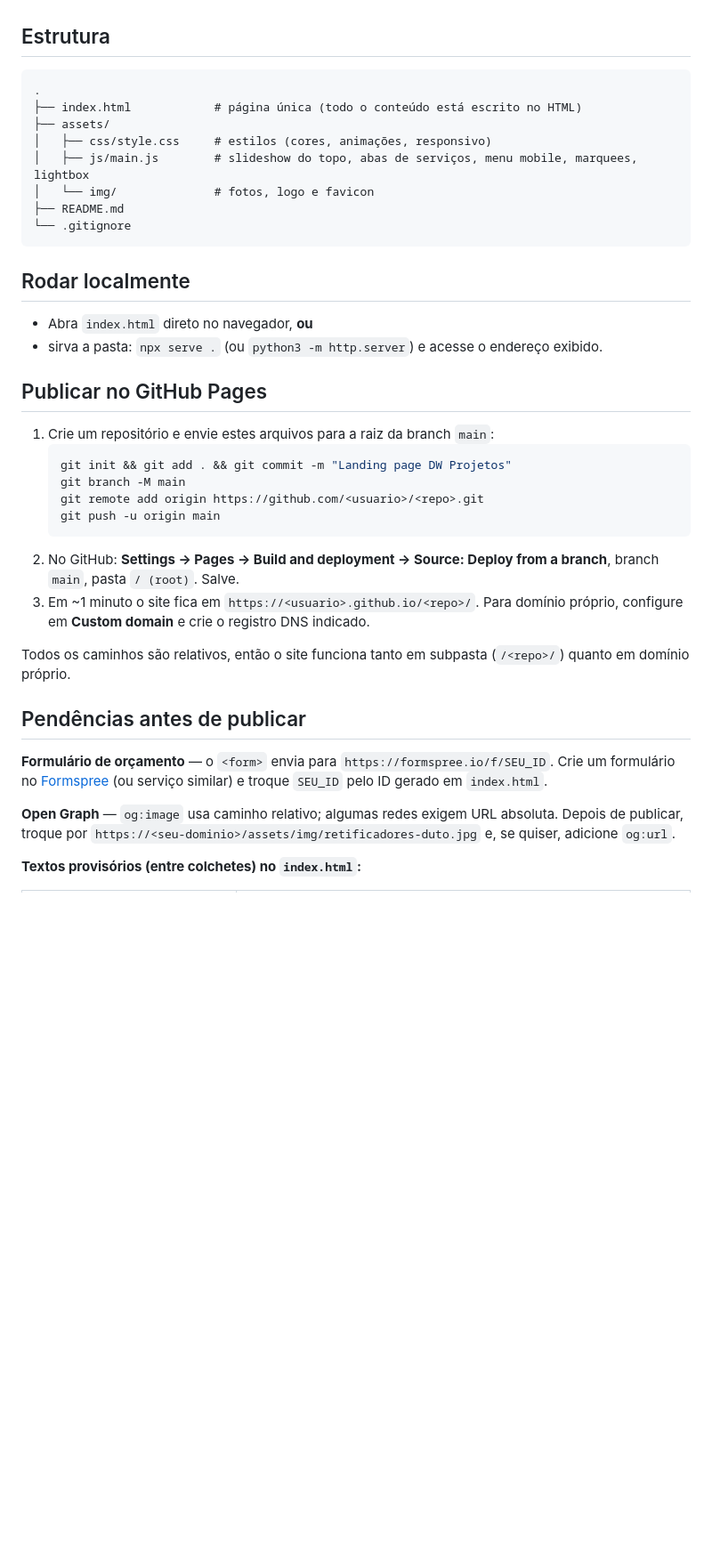
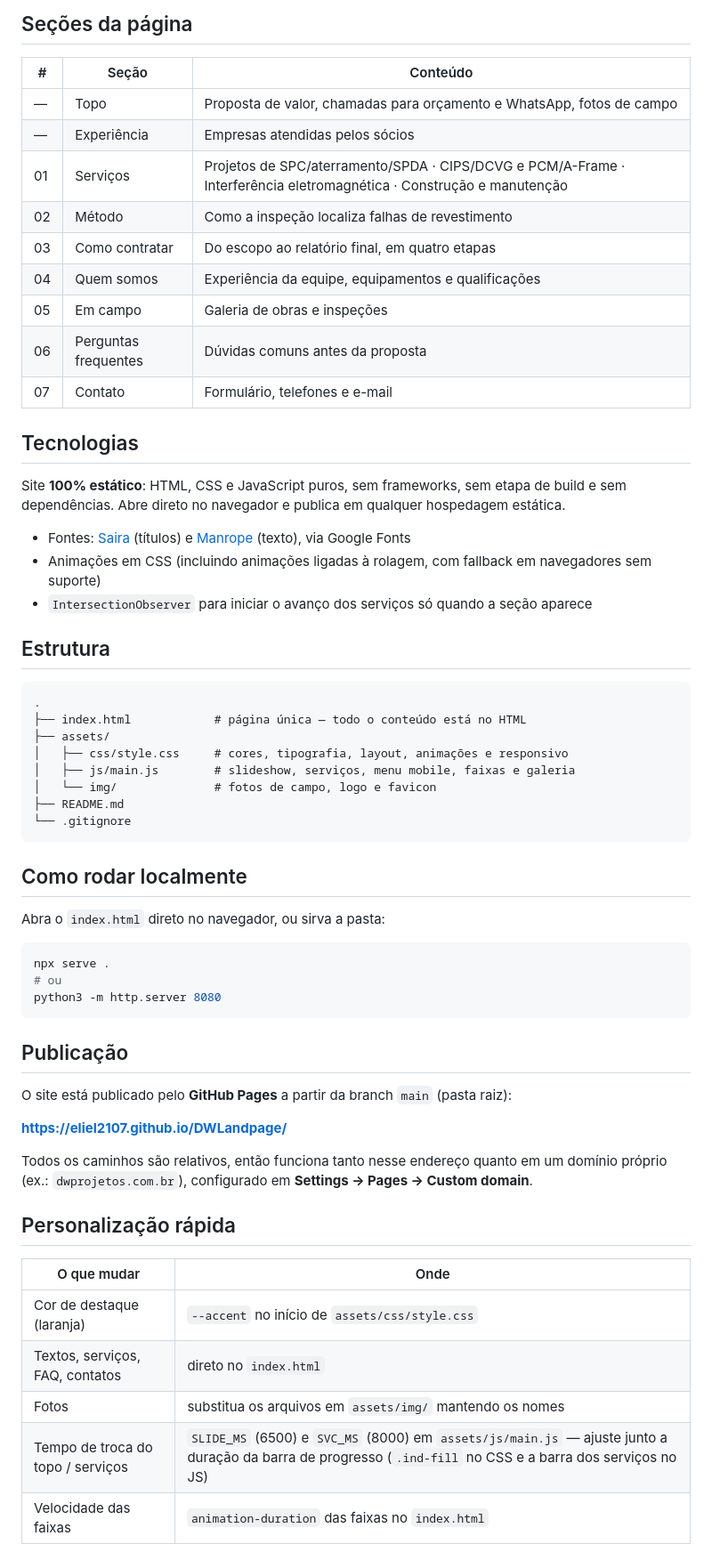
Before and after one commit to eliel2107/DWLandpage, a Markdown page: README.md, the part around one of its changes. Shown at 89% size. Rendered like a GitHub page; blank space fills up the shorter version.

Commit message:
Reescreve o README com visão geral, recursos e pendências

````diff
--- a/README.md
+++ b/README.md
@@ -8,41 +41,63 @@ Site institucional estático da **DW Projetos Empreendimentos Ltda** (proteção
+## Seções da página
+
+| # | Seção | Conteúdo |
+|---|---|---|
+| — | Topo | Proposta de valor, chamadas para orçamento e WhatsApp, fotos de campo |
+| — | Experiência | Empresas atendidas pelos sócios |
+| 01 | Serviços | Projetos de SPC/aterramento/SPDA · CIPS/DCVG e PCM/A-Frame · Interferência eletromagnética · Construção e manutenção |
+| 02 | Método | Como a inspeção localiza falhas de revestimento |
+| 03 | Como contratar | Do escopo ao relatório final, em quatro etapas |
+| 04 | Quem somos | Experiência da equipe, equipamentos e qualificações |
+| 05 | Em campo | Galeria de obras e inspeções |
+| 06 | Perguntas frequentes | Dúvidas comuns antes da proposta |
+| 07 | Contato | Formulário, telefones e e-mail |
+
+## Tecnologias
+
+Site **100% estático**: HTML, CSS e JavaScript puros, sem frameworks, sem etapa de build e sem dependências. Abre direto no navegador e publica em qualquer hospedagem estática.
+
+- Fontes: [Saira](https://fonts.google.com/specimen/Saira) (títulos) e [Manrope](https://fonts.google.com/specimen/Manrope) (texto), via Google Fonts
+- Animações em CSS (incluindo animações ligadas à rolagem, com fallback em navegadores sem suporte)
+- `IntersectionObserver` para iniciar o avanço dos serviços só quando a seção aparece
 
 ## Estrutura
 
 ```
 .
-├── index.html            # página única (todo o conteúdo está escrito no HTML)
+├── index.html            # página única — todo o conteúdo está no HTML
 ├── assets/
-│   ├── css/style.css     # estilos (cores, animações, responsivo)
-│   ├── js/main.js        # slideshow do topo, abas de serviços, menu mobile, marquees, lightbox
-│   └── img/              # fotos, logo e favicon
+│   ├── css/style.css     # cores, tipografia, layout, animações e responsivo
+│   ├── js/main.js        # slideshow, serviços, menu mobile, faixas e galeria
+│   └── img/              # fotos de campo, logo e favicon
 ├── README.md
 └── .gitignore
 ```
 
-## Rodar localmente
+## Como rodar localmente
 
-- Abra `index.html` direto no navegador, **ou**
-- sirva a pasta: `npx serve .` (ou `python3 -m http.server`) e acesse o endereço exibido.
+Abra o `index.html` direto no navegador, ou sirva a pasta:
 
-## Publicar no GitHub Pages
+```bash
+npx serve .
+# ou
+python3 -m http.server 8080
+```
 
-1. Crie um repositório e envie estes arquivos para a raiz da branch `main`:
-   ```bash
-   git init && git add . && git commit -m "Landing page DW Projetos"
-   git branch -M main
-   git remote add origin https://github.com/<usuario>/<repo>.git
-   git push -u origin main
-   ```
-2. No GitHub: **Settings → Pages → Build and deployment → Source: Deploy from a branch**, branch `main`, pasta `/ (root)`. Salve.
-3. Em ~1 minuto o site fica em `https://<usuario>.github.io/<repo>/`. Para domínio próprio, configure em **Custom domain** e crie o registro DNS indicado.
+## Publicação
 
-Todos os caminhos são relativos, então o site funciona tanto em subpasta (`/<repo>/`) quanto em domínio próprio.
+O site está publicado pelo **GitHub Pages** a partir da branch `main` (pasta raiz):
 
-## Pendências antes de publicar
+**https://eliel2107.github.io/DWLandpage/**
 
-**Formulário de orçamento** — o `<form>` envia para `https://formspree.io/f/SEU_ID`. Crie um formulário no [Formspree](https://formspree.io) (ou serviço similar) e troque `SEU_ID` pelo ID gerado em `index.html`.
+Todos os caminhos são relativos, então funciona tanto nesse endereço quanto em um domínio próprio (ex.: `dwprojetos.com.br`), configurado em **Settings → Pages → Custom domain**.
 
-**Open Graph** — `og:image` usa caminho relativo; algumas redes exigem URL absoluta. Depois de publicar, troque por `https://<seu-dominio>/assets/img/retificadores-duto.jpg` e, se quiser, adicione `og:url`.
+## Personalização rápida
 
-**Textos provisórios (entre colchetes) no `index.html`:**
+| O que mudar | Onde |
+|---|---|
+| Cor de destaque (laranja) | `--accent` no início de `assets/css/style.css` |
+| Textos, serviços, FAQ, contatos | direto no `index.html` |
+| Fotos | substitua os arquivos em `assets/img/` mantendo os nomes |
+| Tempo de troca do topo / serviços | `SLIDE_MS` (6500) e `SVC_MS` (8000) em `assets/js/main.js` — ajuste junto a duração da barra de progresso (`.ind-fill` no CSS e a barra dos serviços no JS) |
+| Velocidade das faixas | `animation-duration` das faixas no `index.html` |
 
````
Also changed, not shown: other parts of README.md (+65 -22 lines).
